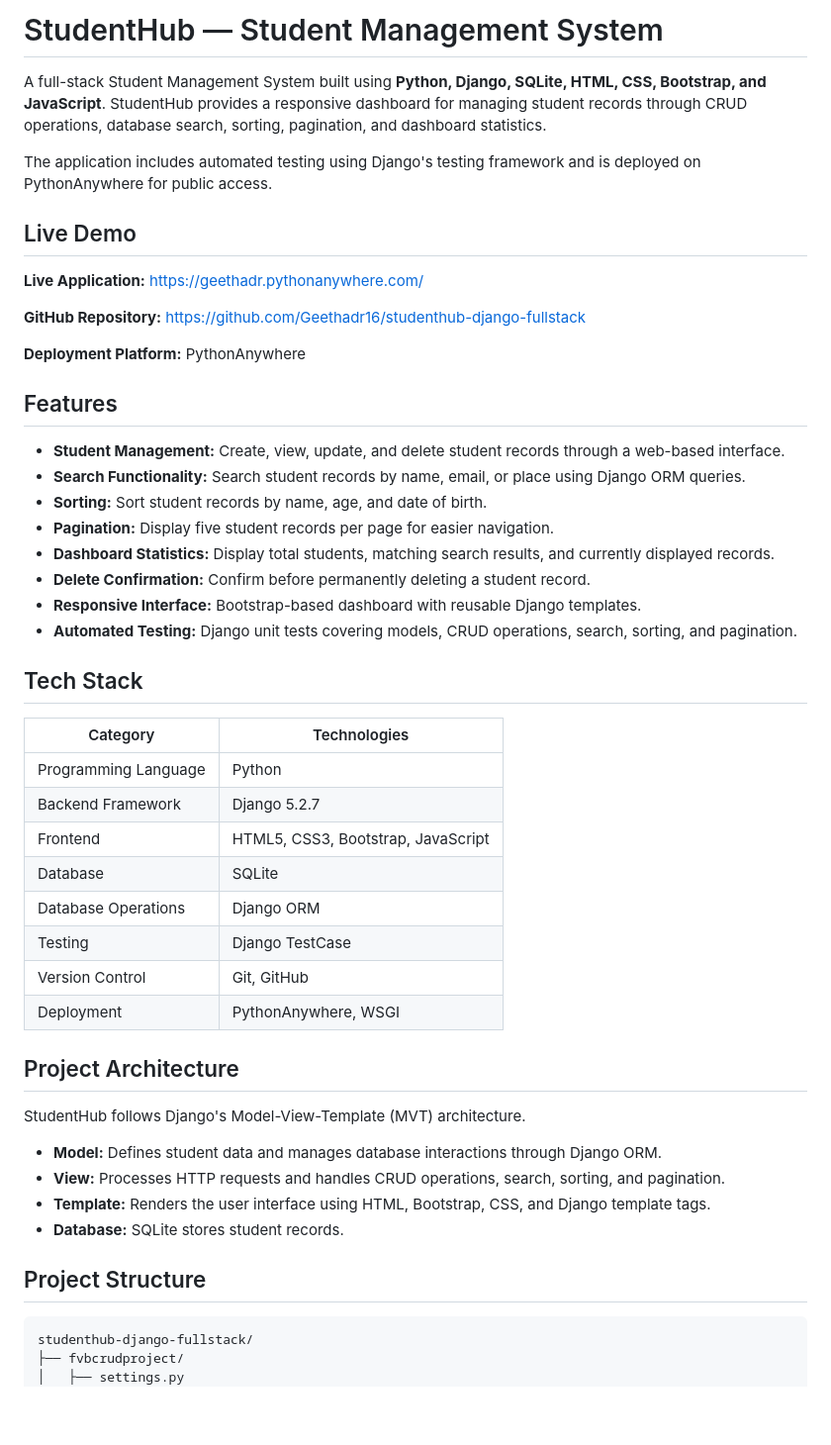
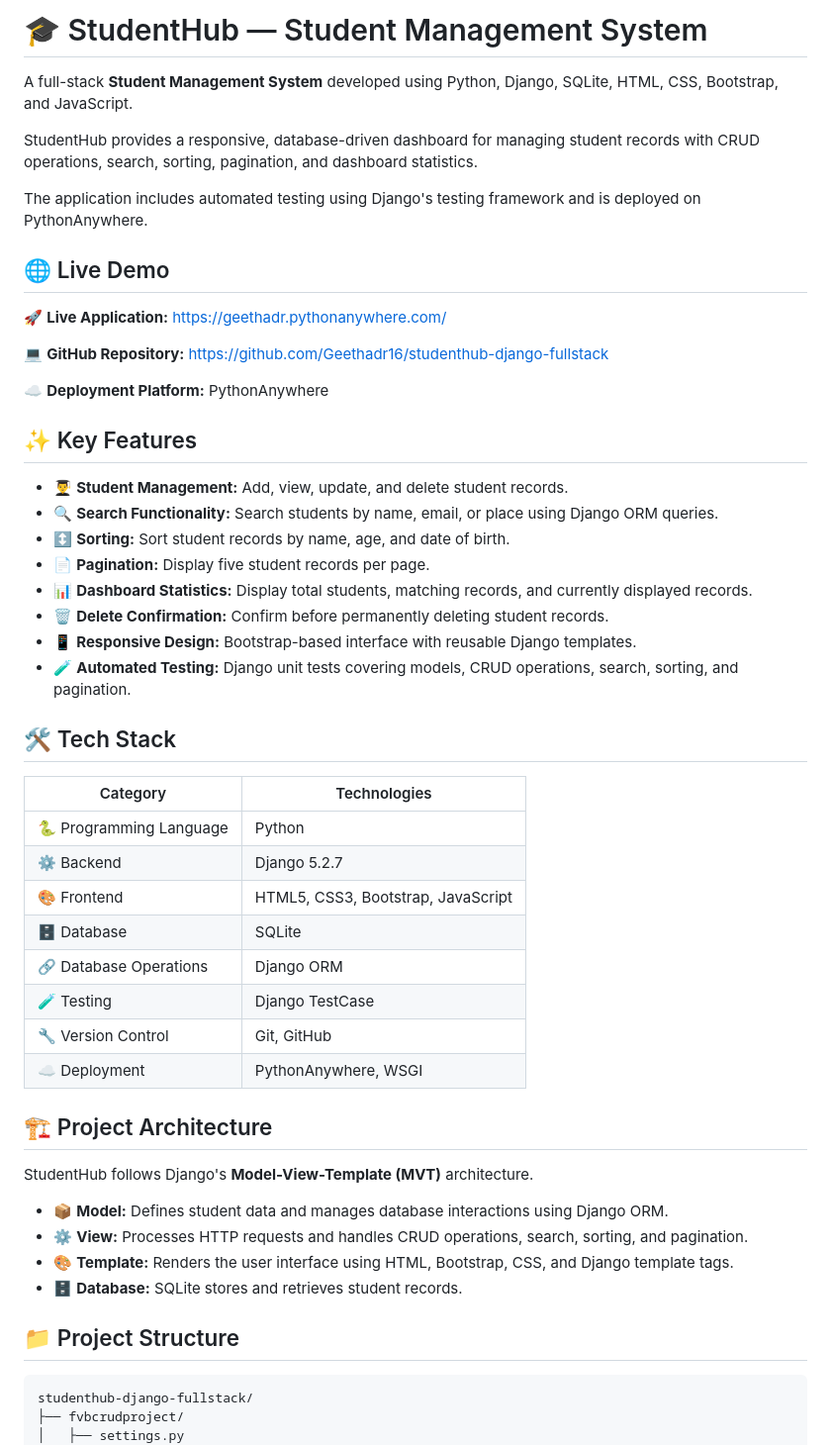
Before and after one commit to Geethadr16/studenthub-django-fullstack, a Markdown page: README.md, the part around one of its changes. Shown at 99% size. Drawn GitHub-style; blank space fills up the shorter version.

````diff
--- a/README.md
+++ b/README.md
@@ -1,51 +1,53 @@
-# StudentHub — Student Management System
+# 🎓 StudentHub — Student Management System
 
-A full-stack Student Management System built using **Python, Django, SQLite, HTML, CSS, Bootstrap, and JavaScript**. StudentHub provides a responsive dashboard for managing student records through CRUD operations, database search, sorting, pagination, and dashboard statistics.
+A full-stack **Student Management System** developed using Python, Django, SQLite, HTML, CSS, Bootstrap, and JavaScript.
 
-The application includes automated testing using Django's testing framework and is deployed on PythonAnywhere for public access.
+StudentHub provides a responsive, database-driven dashboard for managing student records with CRUD operations, search, sorting, pagination, and dashboard statistics.
 
-## Live Demo
+The application includes automated testing using Django's testing framework and is deployed on PythonAnywhere.
 
-**Live Application:** https://geethadr.pythonanywhere.com/
+## 🌐 Live Demo
 
-**GitHub Repository:** https://github.com/Geethadr16/studenthub-django-fullstack
+🚀 **Live Application:** https://geethadr.pythonanywhere.com/
 
-**Deployment Platform:** PythonAnywhere
+💻 **GitHub Repository:** https://github.com/Geethadr16/studenthub-django-fullstack
 
-## Features
+☁️ **Deployment Platform:** PythonAnywhere
 
-- **Student Management:** Create, view, update, and delete student records through a web-based interface.
-- **Search Functionality:** Search student records by name, email, or place using Django ORM queries.
-- **Sorting:** Sort student records by name, age, and date of birth.
-- **Pagination:** Display five student records per page for easier navigation.
-- **Dashboard Statistics:** Display total students, matching search results, and currently displayed records.
-- **Delete Confirmation:** Confirm before permanently deleting a student record.
-- **Responsive Interface:** Bootstrap-based dashboard with reusable Django templates.
-- **Automated Testing:** Django unit tests covering models, CRUD operations, search, sorting, and pagination.
+## ✨ Key Features
 
-## Tech Stack
+- 👨‍🎓 **Student Management:** Add, view, update, and delete student records.
+- 🔍 **Search Functionality:** Search students by name, email, or place using Django ORM queries.
+- ↕️ **Sorting:** Sort student records by name, age, and date of birth.
+- 📄 **Pagination:** Display five student records per page.
+- 📊 **Dashboard Statistics:** Display total students, matching records, and currently displayed records.
+- 🗑️ **Delete Confirmation:** Confirm before permanently deleting student records.
+- 📱 **Responsive Design:** Bootstrap-based interface with reusable Django templates.
+- 🧪 **Automated Testing:** Django unit tests covering models, CRUD operations, search, sorting, and pagination.
+
+## 🛠️ Tech Stack
 
 | Category | Technologies |
 |---|---|
-| Programming Language | Python |
-| Backend Framework | Django 5.2.7 |
-| Frontend | HTML5, CSS3, Bootstrap, JavaScript |
-| Database | SQLite |
-| Database Operations | Django ORM |
-| Testing | Django TestCase |
-| Version Control | Git, GitHub |
-| Deployment | PythonAnywhere, WSGI |
+| 🐍 Programming Language | Python |
+| ⚙️ Backend | Django 5.2.7 |
+| 🎨 Frontend | HTML5, CSS3, Bootstrap, JavaScript |
+| 🗄️ Database | SQLite |
+| 🔗 Database Operations | Django ORM |
+| 🧪 Testing | Django TestCase |
+| 🔧 Version Control | Git, GitHub |
+| ☁️ Deployment | PythonAnywhere, WSGI |
 
-## Project Architecture
+## 🏗️ Project Architecture
 
-StudentHub follows Django's Model-View-Template (MVT) architecture.
+StudentHub follows Django's **Model-View-Template (MVT)** architecture.
 
-- **Model:** Defines student data and manages database interactions through Django ORM.
-- **View:** Processes HTTP requests and handles CRUD operations, search, sorting, and pagination.
-- **Template:** Renders the user interface using HTML, Bootstrap, CSS, and Django template tags.
-- **Database:** SQLite stores student records.
+- 📦 **Model:** Defines student data and manages database interactions using Django ORM.
+- ⚙️ **View:** Processes HTTP requests and handles CRUD operations, search, sorting, and pagination.
+- 🎨 **Template:** Renders the user interface using HTML, Bootstrap, CSS, and Django template tags.
+- 🗄️ **Database:** SQLite stores and retrieves student records.
 
-## Project Structure
+## 📁 Project Structure
 
 ```text
 studenthub-django-fullstack/
````
Also changed, not shown: other parts of README.md (+18 -77 lines).
